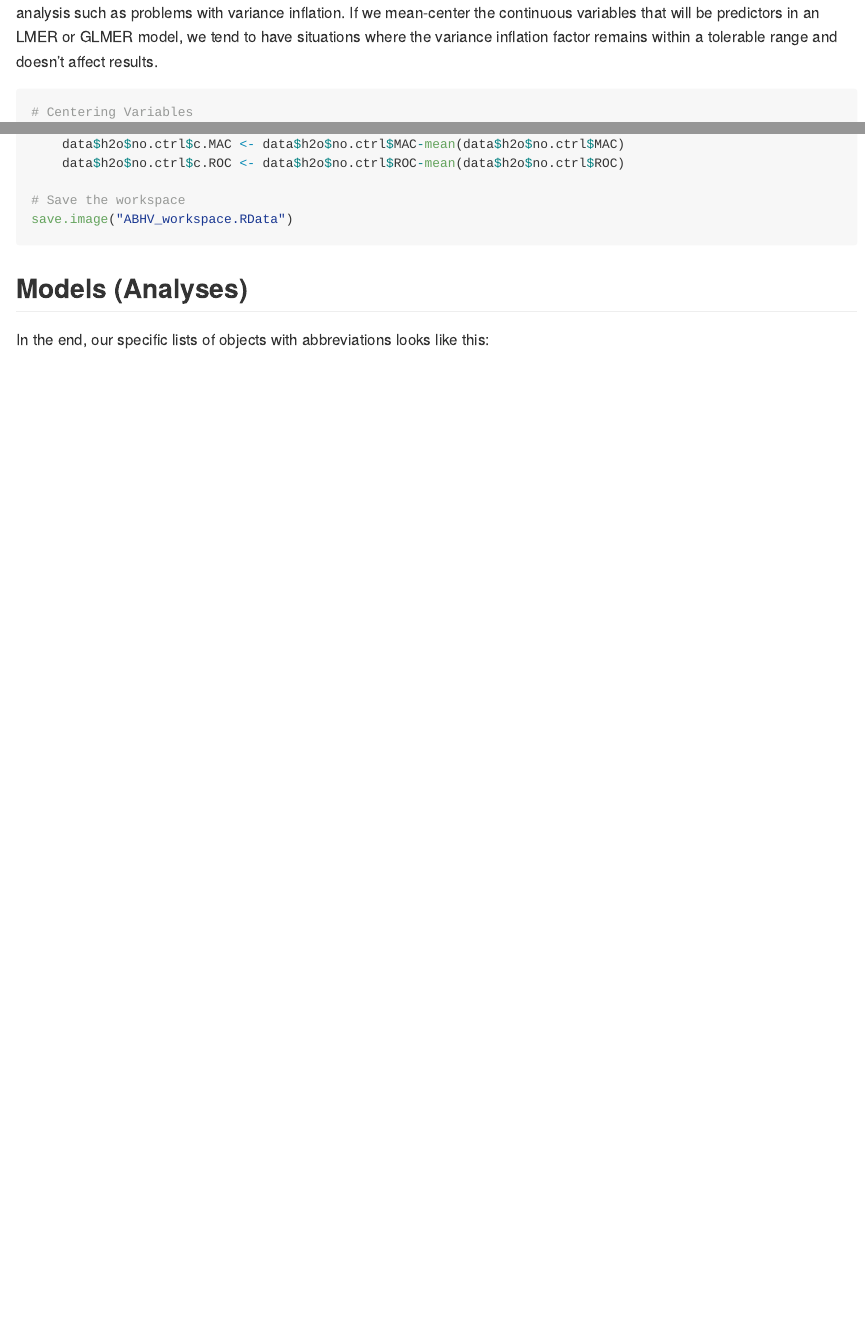
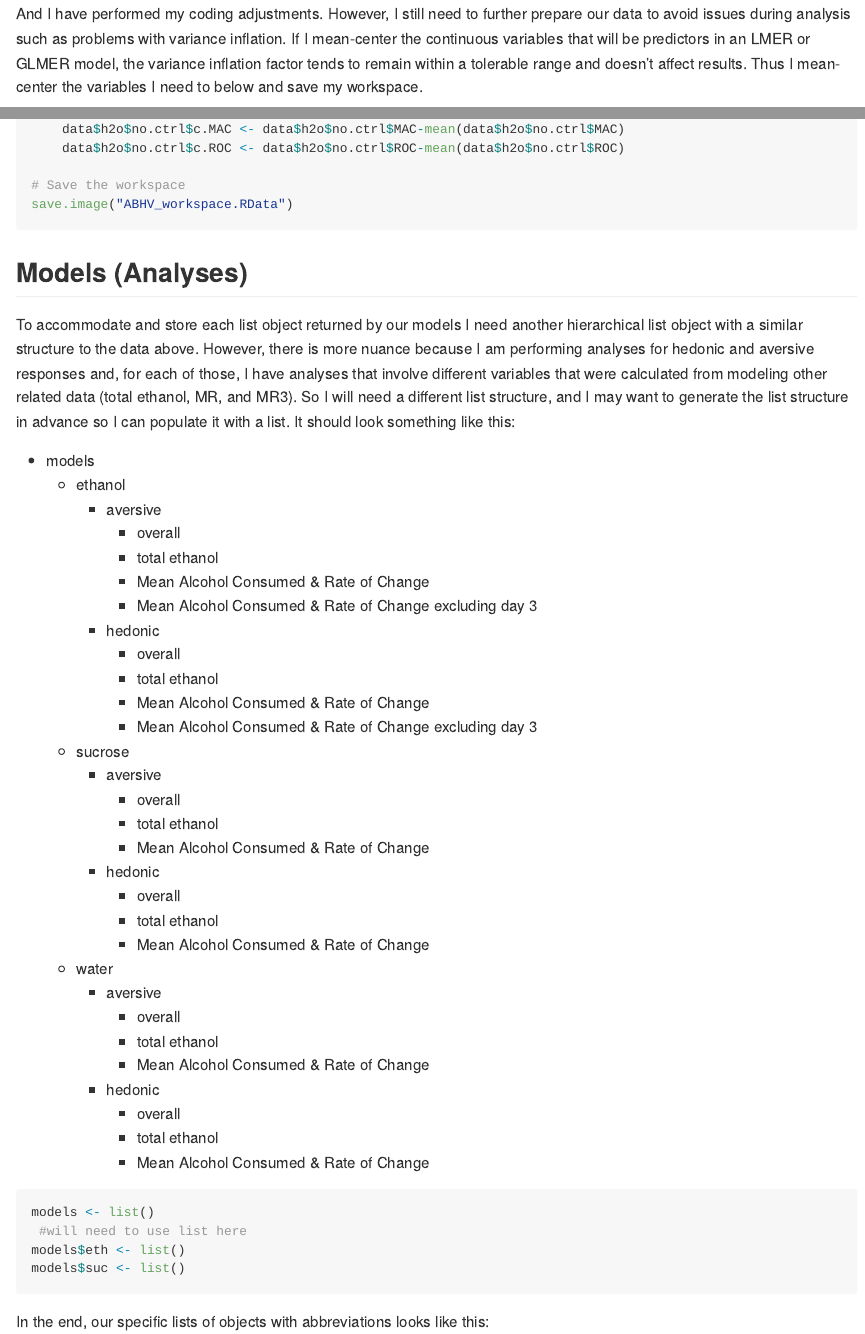
Before and after one commit to twukitsch/glmers_ggplots, an R Markdown document (ABHV Analysis.Rmd): the page in a window 1100 px wide, from 8550 px down before the commit and from 8560 px down after it, and a second part further down, joined at a grey line. Rendered offline with R 4.5, knitr and Pandoc, with nearby package versions; long lines of code are wrapped.

Commit message:
Minor updates and start of 'models' list generation

````diff
--- a/ABHV Analysis.Rmd
+++ b/ABHV Analysis.Rmd
@@ -243,7 +243,7 @@ Now we have our data list object with the following hierarchical structure:
     * `$ctrl`
     * `$no.ctrl`
 
-And I have performed my coding adjustments. However, we still need to further prepare our data to avoid issues during analysis such as problems with variance inflation. If we mean-center the continuous variables that will be predictors in an LMER or GLMER model, we tend to have situations where the variance inflation factor remains within a tolerable range and doesn't affect results.
+And I have performed my coding adjustments. However, I still need to further prepare our data to avoid issues during analysis such as problems with variance inflation. If I mean-center the continuous variables that will be predictors in an LMER or GLMER model, the variance inflation factor tends to remain within a tolerable range and doesn't affect results. Thus I mean-center the variables I need to below and save my workspace.
 
 ```{r Centering Variables}
 # Centering Variables
@@ -288,6 +288,50 @@ save.image("ABHV_workspace.RData")
 ```
 
 ## Models (Analyses)
+
+To accommodate and store each list object returned by our models I need another hierarchical list object with a similar structure to the data above. However, there is more nuance because I am performing analyses for hedonic and aversive responses and, for each of those, I have analyses that involve different variables that were calculated from modeling other related data (total ethanol, MR, and MR3). So I will need a different list structure, and I may want to generate the list structure in advance so I can populate it with a list. It should look something like this:
+
+* models
+  * ethanol
+    * aversive
+      * overall
+      * total ethanol
+      * Mean Alcohol Consumed & Rate of Change
+      * Mean Alcohol Consumed & Rate of Change excluding day 3
+    * hedonic
+      * overall
+      * total ethanol
+      * Mean Alcohol Consumed & Rate of Change
+      * Mean Alcohol Consumed & Rate of Change excluding day 3
+  * sucrose
+    * aversive
+      * overall
+      * total ethanol
+      * Mean Alcohol Consumed & Rate of Change
+    * hedonic
+      * overall
+      * total ethanol
+      * Mean Alcohol Consumed & Rate of Change
+  * water
+    * aversive
+      * overall
+      * total ethanol
+      * Mean Alcohol Consumed & Rate of Change
+    * hedonic
+      * overall
+      * total ethanol
+      * Mean Alcohol Consumed & Rate of Change
+
+```{r Generating Model List(s)}
+models <- list()
+ #will need to use list here
+models$eth <- list()
+models$suc <- list()
+```
+
+
+
+
 
 
 In the end, our specific lists of objects with abbreviations looks like this:
````
Also changed, not shown: ABHV R Code (Clean) 7-26.R (+2 -2 lines), ABHV Analysis.Rmd (2 more changed lines).
